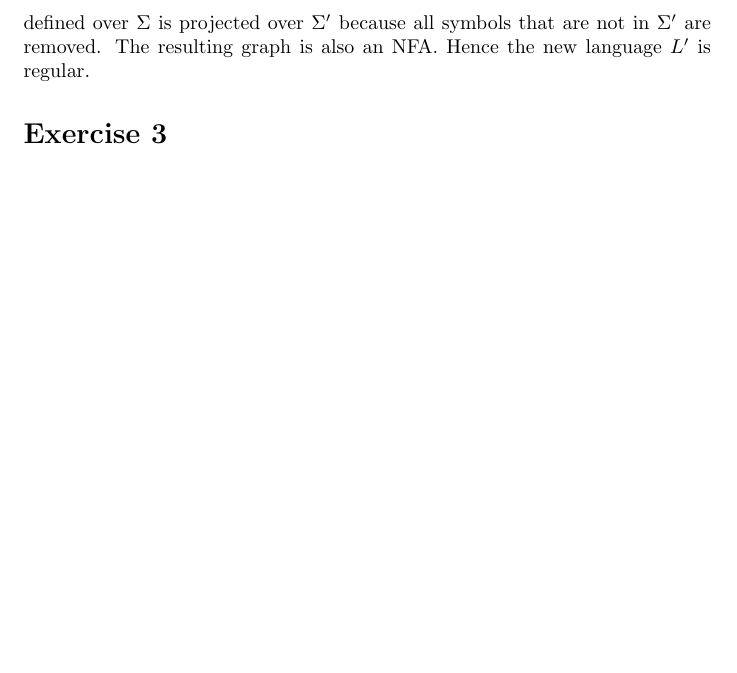
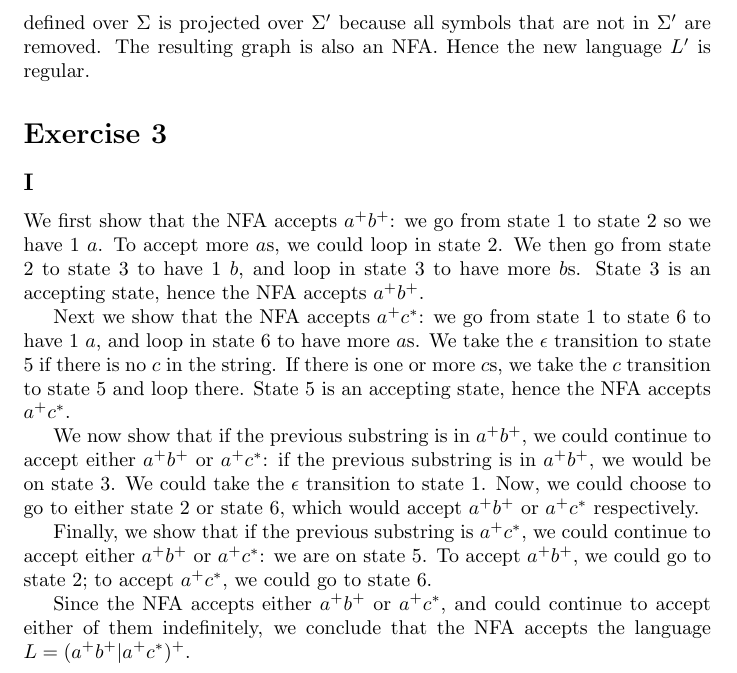
Before and after one commit to xiaoyuechen/langlog, a LaTeX problem sheet (assignment1/report/report.tex): part of page 2 of 2, cut so that both start at the same text, the shorter picture padded with empty space. Compiled offline with pdfLaTeX.

Commit message:
Complete assignment 1 exercise 3I

```diff
--- a/assignment1/report/report.tex
+++ b/assignment1/report/report.tex
@@ -50,12 +50,42 @@
 $L'$ is regular. Proof:
 
 Since $L$ is regular, $L$ must have an
-equivalent NFA. For each transition in this NFA, we remove symbols that are
-not in $\Sigma'$. Now, any accepting string defined over
+equivalent NFA. For each transition in this NFA, we remove symbols that are not
+in $\Sigma'$. Now, any accepting string defined over
 $\Sigma$ is projected over $\Sigma'$ because all
 symbols that are not in $\Sigma'$ are removed. The resulting graph
 is also an NFA. Hence the new language $L'$ is regular.
 
 \section*{Exercise 3}
+\subsection*{I}
+We first show that the NFA accepts $a^+b^+$: we go from state 1
+to state 2 so we have 1 $a$. To accept more
+$a$s, we could loop in state 2. We then go from state 2 to
+state 3 to have 1 $b$, and loop in state 3 to have more
+$b$s. State 3 is an accepting state, hence the NFA accepts
+$a^+b^+$.
 
+Next we show that the NFA accepts $a^+c^*$: we go from state 1 to
+state 6 to have 1 $a$, and loop in state 6 to have more
+$a$s. We take the $\epsilon$ transition to state
+5 if there is no $c$ in the string. If there is one or more
+$c$s, we take the $c$ transition to state
+5 and loop there. State 5 is an accepting state, hence the NFA accepts
+$a^+c^*$.
+
+We now show that if the previous substring is in $a^+b^+$, we
+could continue to accept either $a^+b^+$ or
+$a^+c^*$: if the previous substring is in $a^+b^+$,
+we would be on state 3. We could take the $\epsilon$ transition to
+state 1. Now, we could choose to go to either state 2 or state 6, which would
+accept $a^+b^+$ or $a^+c^*$ respectively.
+
+Finally, we show that if the previous substring is $a^+c^*$, we
+could continue to accept either $a^+b^+$ or
+$a^+c^*$: we are on state 5. To accept $a^+b^+$, we
+could go to state 2; to accept $a^+c^*$, we could go to state 6.
+
+Since the NFA accepts either $a^+b^+$ or $a^+c^*$,
+and could continue to accept either of them indefinitely, we conclude that the
+NFA accepts the language $L=(a^+b^+|a^+c^*)^+$.
 \end{document}
```
Also changed, not shown: assignment1/report/report.tex (2 more changed lines).
